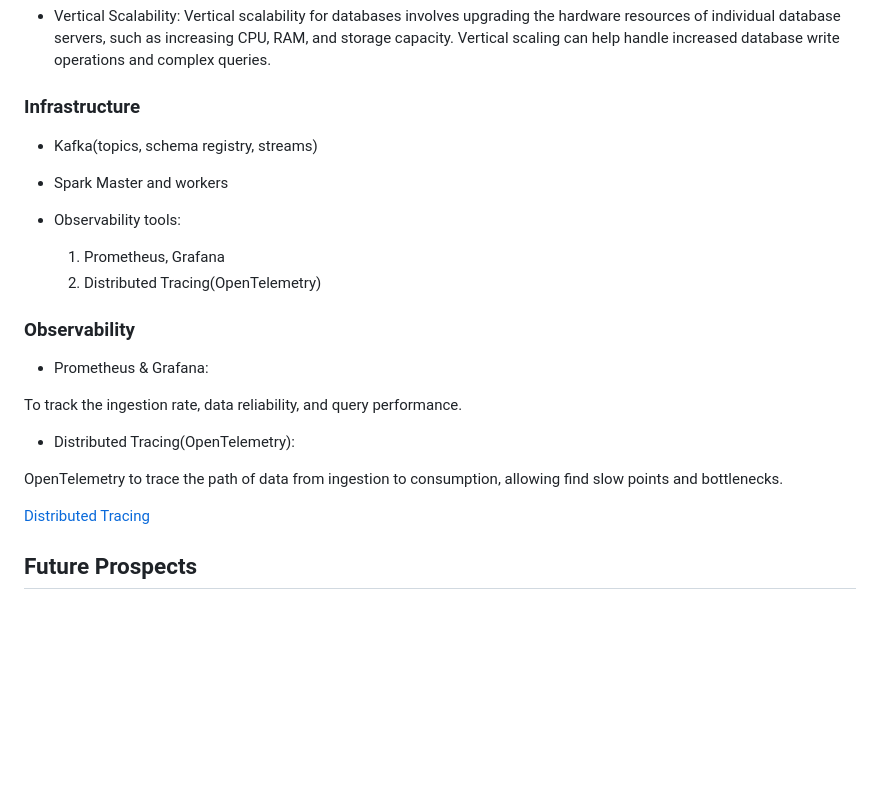
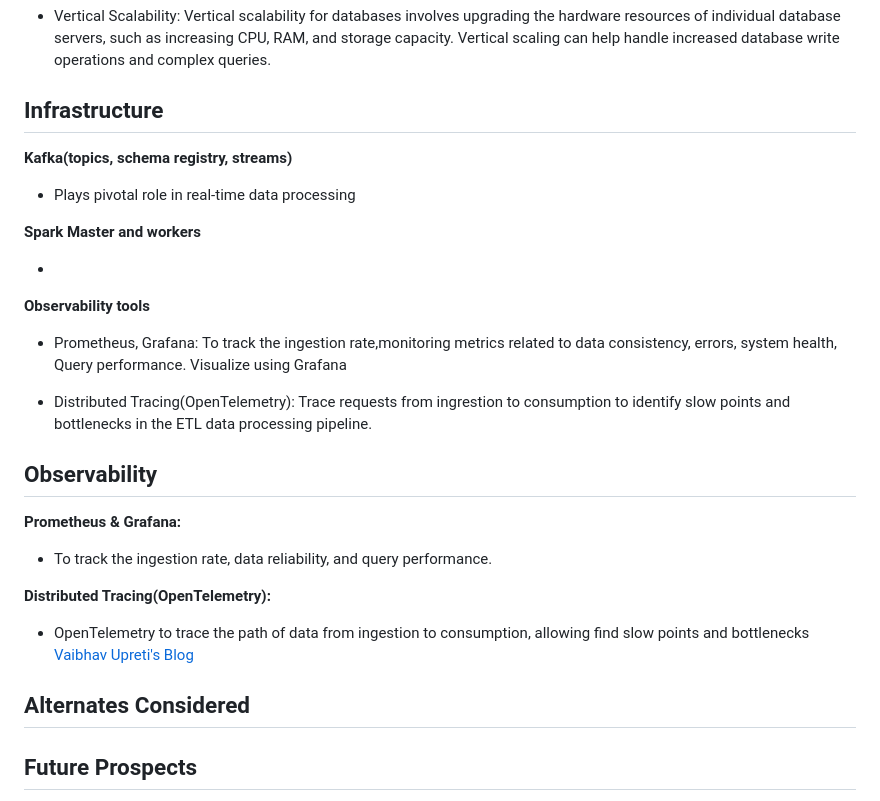
Before and after one commit to VaibhavUpreti/MetaSync, a Markdown page: README.md, the part around the change. Drawn GitHub-style; blank space fills up the shorter version.

Commit message:
docs: update readme
Signed-off-by: VaibhavUpreti <vaibhav.upreti16@gmail.com>

```diff
--- a/README.md
+++ b/README.md
@@ -157,28 +157,35 @@ You can add more Kafka brokers to distribute the load, increase throughput, and
 - Vertical Scalability: Vertical scalability for databases involves upgrading the hardware resources of individual database servers, such as increasing CPU, RAM, and storage capacity. Vertical scaling can help handle increased database write operations and complex queries.
 
 
-### Infrastructure
+## Infrastructure
 
-- Kafka(topics, schema registry, streams)
+**Kafka(topics, schema registry, streams)**
 
-- Spark Master and workers
+- Plays pivotal role in real-time data processing
 
-- Observability tools:
-    1. Prometheus, Grafana
-    2. Distributed Tracing(OpenTelemetry)
+**Spark Master and workers**
 
-### Observability
+-
 
-- Prometheus & Grafana:
+**Observability tools**
 
-To track the ingestion rate, data reliability, and query performance.
+-  Prometheus, Grafana: To track the ingestion rate,monitoring metrics related to data consistency, errors, system health, Query performance. Visualize using Grafana
 
-- Distributed Tracing(OpenTelemetry):
+-  Distributed Tracing(OpenTelemetry): Trace requests from ingrestion to consumption to identify slow points and bottlenecks in the ETL data processing pipeline.
 
-OpenTelemetry to trace the path of data from ingestion to consumption, allowing find slow points and bottlenecks.
 
-[Distributed Tracing](https://vaibhavupreti.me/blog/distributed-tracing-opentelemetry/)
+## Observability
 
+**Prometheus & Grafana:**
+
+- To track the ingestion rate, data reliability, and query performance.
+
+**Distributed Tracing(OpenTelemetry):**
+
+- OpenTelemetry to trace the path of data from ingestion to consumption, allowing find slow points and bottlenecks [Vaibhav Upreti's Blog](https://vaibhavupreti.me/blog/distributed-tracing-opentelemetry/)
+
+
+## Alternates Considered
 ## Future Prospects
 
 - Relase in a plugin fashion
```
